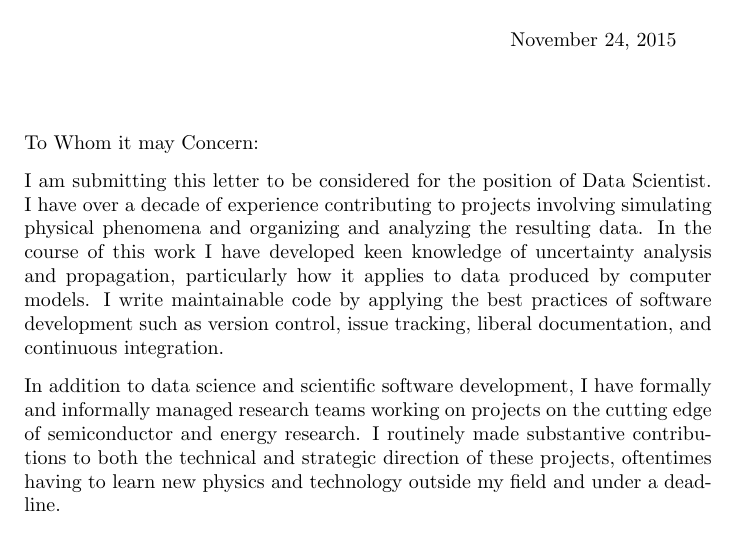
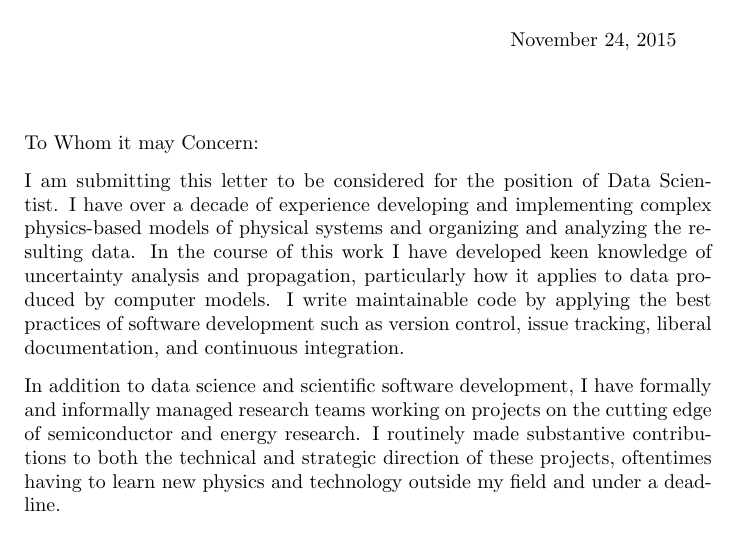
Before and after one commit to jrsmith3/dla_challenge, a LaTeX letter (cover_letter.tex): part of the page, cut so that both start at the same text. Compiled offline with pdfLaTeX.

Commit message:
Edit for clarity of idea

```diff
--- a/cover_letter.tex
+++ b/cover_letter.tex
@@ -15,7 +15,7 @@
 \opening{To Whom it may Concern:}
 
 I am submitting this letter to be considered for the position of Data Scientist.
-I have over a decade of experience contributing to projects involving simulating physical phenomena and organizing and analyzing the resulting data.
+I have over a decade of experience developing and implementing complex physics-based models of physical systems and organizing and analyzing the resulting data.
 In the course of this work I have developed keen knowledge of uncertainty analysis and propagation, particularly how it applies to data produced by computer models.
 I write maintainable code by applying the best practices of software development such as version control, issue tracking, liberal documentation, and continuous integration.
 
```
